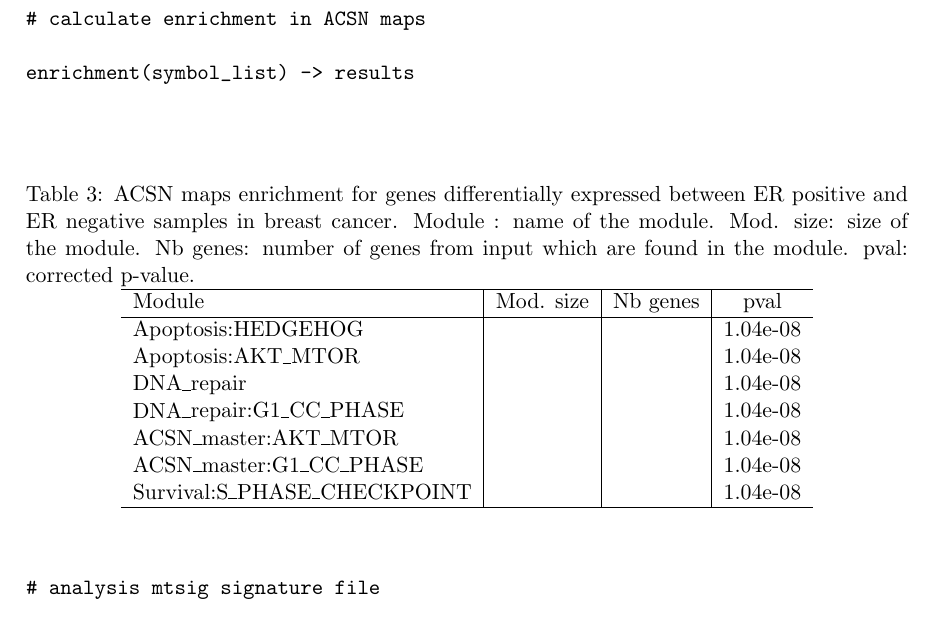
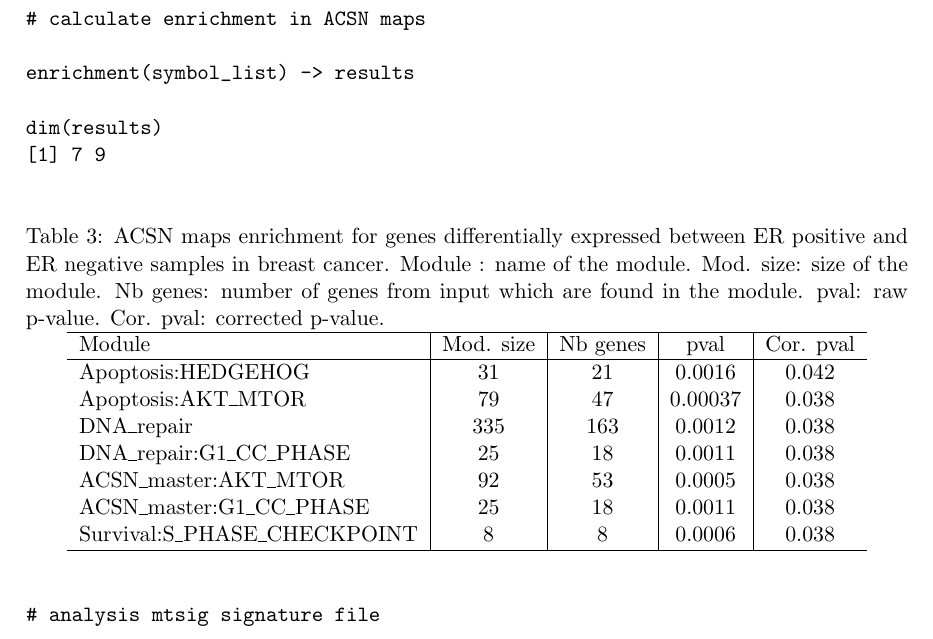
Before and after one commit to sysbio-curie/ACSNMineR, a LaTeX document (jss/article.tex): part of page 10 of 12, cut so that both start at the same text. Compiled offline with pdfLaTeX.

Commit message:
[skip ci] update examples.

```diff
--- a/jss/article.tex
+++ b/jss/article.tex
@@ -473,33 +473,29 @@ symbol_list <- as.character(symbol_list)
 
 enrichment(symbol_list) -> results
 
+dim(results)
+[1] 7 9
 \end{verbatim}
-
-%> as.character(res$module)
-%[1] "Apoptosis:HEDGEHOG"          "Apoptosis:AKT_MTOR"
-%[3] "DNA_repair"                  "DNA_repair:G1_CC_PHASE"
-%[5] "ACSN_master:AKT_MTOR"        "ACSN_master:G1_CC_PHASE"
-%[7] "Survival:S_PHASE_CHECKPOINT"
 
 \begin{table}[h!]
   \centering
   \caption{ACSN maps enrichment for genes differentially expressed between ER
 positive and ER negative samples in breast cancer.  Module : name of the
 module. Mod. size: size of the module. Nb genes: number of genes from input
-which are found in the module. pval: corrected p-value.}
+which are found in the module. pval: raw p-value. Cor. pval: corrected p-value.}
 \label{tab:table_mainz}
 
-\begin{tabular}{l|c|c|c}
+\begin{tabular}{l|c|c|c|c}
 \hline
-Module & Mod. size & Nb genes & pval \\
+Module & Mod. size & Nb genes & pval & Cor. pval\\
 \hline
-Apoptosis:HEDGEHOG &  &  & 1.04e-08 \\
-Apoptosis:AKT\_MTOR &  &  & 1.04e-08 \\
-DNA\_repair &  &  & 1.04e-08 \\
-DNA\_repair:G1\_CC\_PHASE &  &  & 1.04e-08 \\
-ACSN\_master:AKT\_MTOR &  &  & 1.04e-08 \\
-ACSN\_master:G1\_CC\_PHASE &  &  & 1.04e-08 \\
-Survival:S\_PHASE\_CHECKPOINT &  &  & 1.04e-08 \\
+Apoptosis:HEDGEHOG & 31 & 21 & 0.0016 & 0.042 \\
+Apoptosis:AKT\_MTOR &  79 & 47 & 0.00037 & 0.038 \\
+DNA\_repair & 335 & 163 & 0.0012 & 0.038 \\
+DNA\_repair:G1\_CC\_PHASE &  25 & 18 & 0.0011 & 0.038 \\
+ACSN\_master:AKT\_MTOR & 92 & 53 & 0.0005 & 0.038 \\
+ACSN\_master:G1\_CC\_PHASE & 25 & 18 & 0.0011 & 0.038 \\
+Survival:S\_PHASE\_CHECKPOINT & 8 & 8 & 0.0006 & 0.038 \\
 \hline
 
 \end{tabular}
```
Also changed, not shown: 1 other file.
